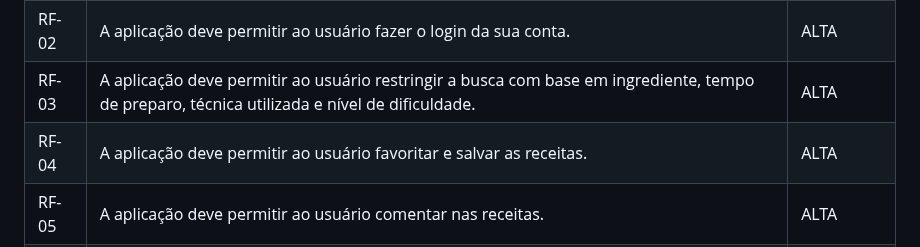
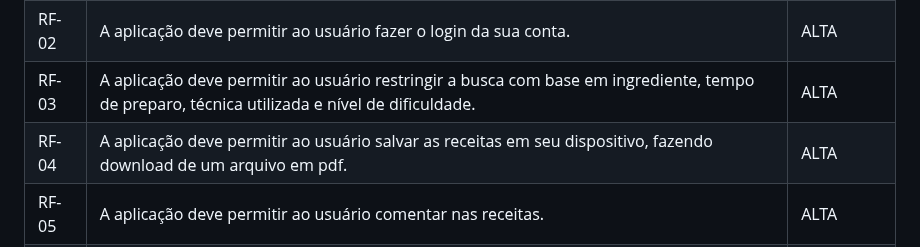
Before and after one commit to ICEI-PUC-Minas-PMV-ADS/pmv-ads-2023-2-e1-proj-web-t1-cumbuca, a Markdown page: documentos/02-Especificação do Projeto.md, the part around the change. Rendered like a GitHub page.

```diff
--- a/documentos/02-Especificação do Projeto.md
+++ b/documentos/02-Especificação do Projeto.md
@@ -68,7 +68,7 @@
 | RF-01 |  A aplicação deve permitir ao usuário cadastrar uma conta.                     | ALTA   |
 | RF-02 |  A aplicação deve permitir ao usuário fazer o login da sua conta.                      | ALTA  |
 | RF-03 |  A aplicação deve permitir ao usuário restringir a busca com base em ingrediente, tempo de preparo, técnica utilizada e nível de dificuldade.                    | ALTA  |
-| RF-04 |  A aplicação deve permitir ao usuário favoritar e salvar as receitas.                     | ALTA  |
+| RF-04 |  A aplicação deve permitir ao usuário salvar as receitas em seu dispositivo, fazendo download de um arquivo em pdf.                     | ALTA  |
 | RF-05 |  A aplicação deve permitir ao usuário comentar nas receitas.                    | ALTA  |
 | RF-06 |  A aplicação deve permitir ao usuário postar sua própra receita.                    | ALTA
 | RF-07 |  A aplicação deve apresentar uma foto da receita.                   | ALTA |
```
